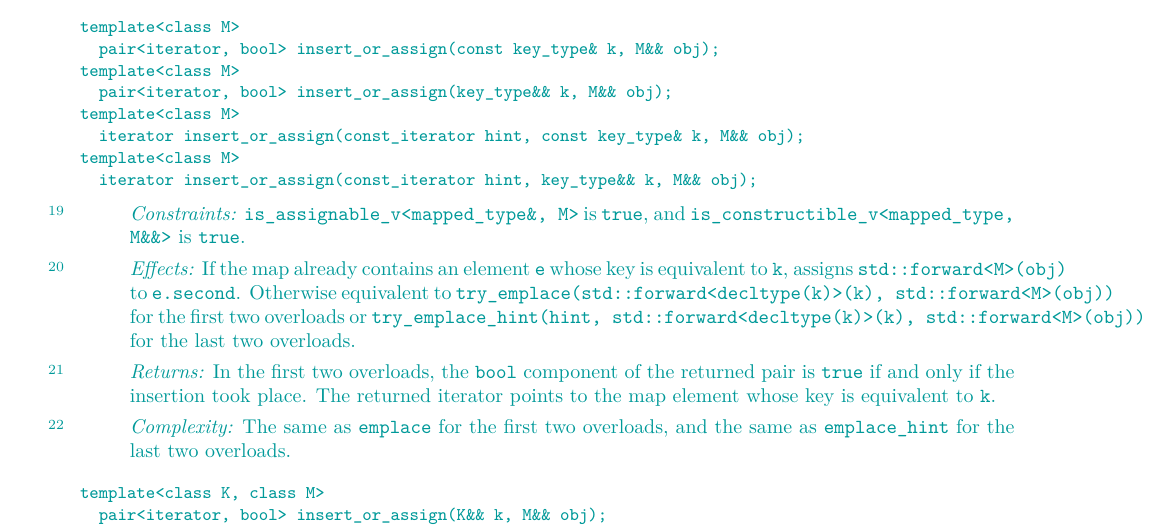
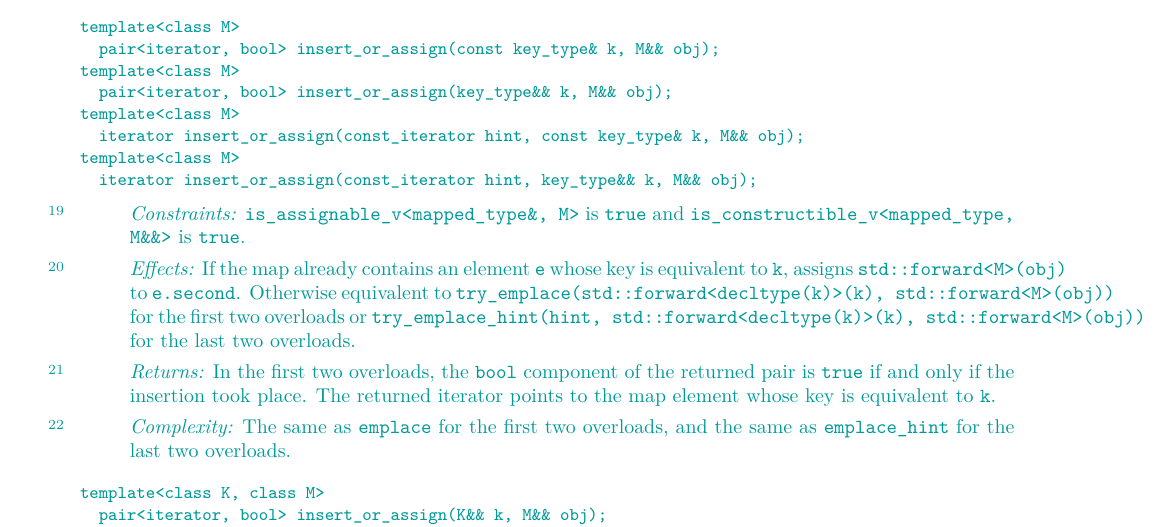
Before and after one commit to tzlaine/flat_map, a LaTeX book (paper/paper.tex, which reads paper/containers-lib.tex): part of page 19 of 31, cut so that both start at the same text. Compiled offline with pdfLaTeX.

Commit message:
Drop extraneous comma in insert_or_assign constraints.

```diff
--- a/paper/containers-lib.tex
+++ b/paper/containers-lib.tex
@@ -1069,7 +1069,7 @@ template<class M>
 \end{itemdecl}
 
 \begin{itemdescr}
-\pnum \constraints \tcode{is_assignable_v<mapped_type\&, M>} is \tcode{true}, and
+\pnum \constraints \tcode{is_assignable_v<mapped_type\&, M>} is \tcode{true} and
 \tcode{is_constructible_v<mapped_type, M\&\&>} is \tcode{true}.
 
 \pnum
```
